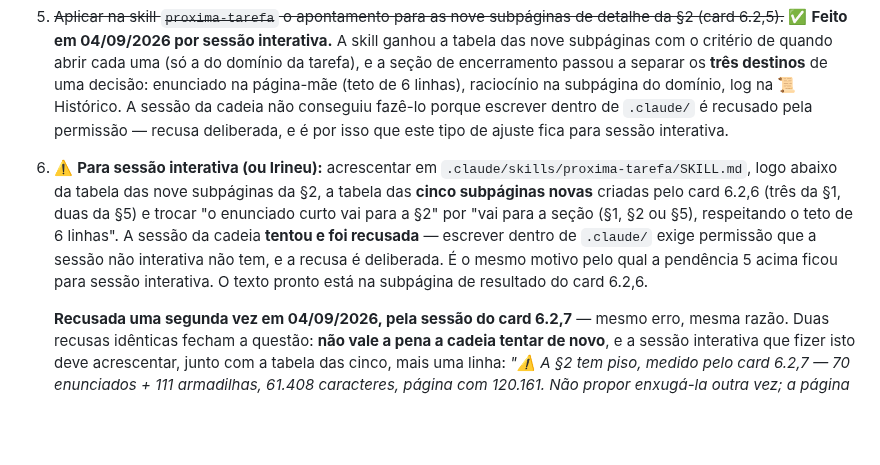
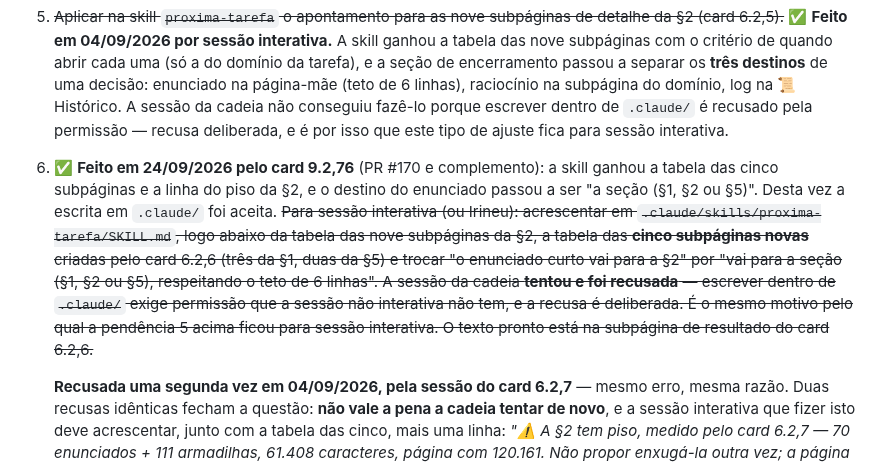
Before and after one commit to irineus/gestao-im360, a Markdown page: docs/README-continuidade.md, the part around the change. GitHub-like rendering; blank space fills up the shorter version.

Commit message:
Card 9.2,76 (complemento): destino do enunciado na skill e pendência 6 ✅
A pendência 6 do README pedia também trocar "o enunciado curto vai para
a §2" por "vai para a seção (§1, §2 ou §5)" na skill proxima-tarefa —
faltou no PR #170. README-continuidade marca a pendência 6 como feita.

Co-Authored-By: Claude Opus 5.5 <noreply@anthropic.com>

```diff
--- a/docs/README-continuidade.md
+++ b/docs/README-continuidade.md
@@ -76,7 +76,7 @@ O que **é** card está no board do Notion — use a skill `proxima-tarefa`. O q
 4. `.claude/settings.json` **nega** `psql`, `supabase db push` e `supabase db reset`. A via correta na máquina é `supabase start` + `supabase test db`, que não toca banco remoto nenhum.
 5. ~~Aplicar na skill `proxima-tarefa` o apontamento para as nove subpáginas de detalhe da §2 (card 6.2,5).~~ ✅ **Feito em 04/09/2026 por sessão interativa.** A skill ganhou a tabela das nove subpáginas com o critério de quando abrir cada uma (só a do domínio da tarefa), e a seção de encerramento passou a separar os **três destinos** de uma decisão: enunciado na página-mãe (teto de 6 linhas), raciocínio na subpágina do domínio, log na 📜 Histórico. A sessão da cadeia não conseguiu fazê-lo porque escrever dentro de `.claude/` é recusado pela permissão — recusa deliberada, e é por isso que este tipo de ajuste fica para sessão interativa.
 
-6. ⚠️ **Para sessão interativa (ou Irineu):** acrescentar em `.claude/skills/proxima-tarefa/SKILL.md`, logo abaixo da tabela das nove subpáginas da §2, a tabela das **cinco subpáginas novas** criadas pelo card 6.2,6 (três da §1, duas da §5) e trocar "o enunciado curto vai para a §2" por "vai para a seção (§1, §2 ou §5), respeitando o teto de 6 linhas". A sessão da cadeia **tentou e foi recusada** — escrever dentro de `.claude/` exige permissão que a sessão não interativa não tem, e a recusa é deliberada. É o mesmo motivo pelo qual a pendência 5 acima ficou para sessão interativa. O texto pronto está na subpágina de resultado do card 6.2,6.
+6. ✅ **Feito em 24/09/2026 pelo card 9.2,76** (PR #170 e complemento): a skill ganhou a tabela das cinco subpáginas e a linha do piso da §2, e o destino do enunciado passou a ser "a seção (§1, §2 ou §5)". Desta vez a escrita em `.claude/` foi aceita. ~~Para sessão interativa (ou Irineu): acrescentar em `.claude/skills/proxima-tarefa/SKILL.md`, logo abaixo da tabela das nove subpáginas da §2, a tabela das **cinco subpáginas novas** criadas pelo card 6.2,6 (três da §1, duas da §5) e trocar "o enunciado curto vai para a §2" por "vai para a seção (§1, §2 ou §5), respeitando o teto de 6 linhas". A sessão da cadeia **tentou e foi recusada** — escrever dentro de `.claude/` exige permissão que a sessão não interativa não tem, e a recusa é deliberada. É o mesmo motivo pelo qual a pendência 5 acima ficou para sessão interativa. O texto pronto está na subpágina de resultado do card 6.2,6.~~
 
    **Recusada uma segunda vez em 04/09/2026, pela sessão do card 6.2,7** — mesmo erro, mesma razão. Duas recusas idênticas fecham a questão: **não vale a pena a cadeia tentar de novo**, e a sessão interativa que fizer isto deve acrescentar, junto com a tabela das cinco, mais uma linha: *"⚠️ A §2 tem piso, medido pelo card 6.2,7 — 70 enunciados + 111 armadilhas, 61.408 caracteres, página com 120.161. Não propor enxugá-la outra vez; a página não cabe num `notion-fetch` só e lê-se em fatias, ou abre-se a subpágina do domínio."* Sem essa linha, a próxima sessão que olhar o tamanho da página vai abrir um 6.2,8 e repetir a medição por conta própria. O texto completo está na subpágina de resultado do card 6.2,7.
 
```
Also changed, not shown: 1 other file.
